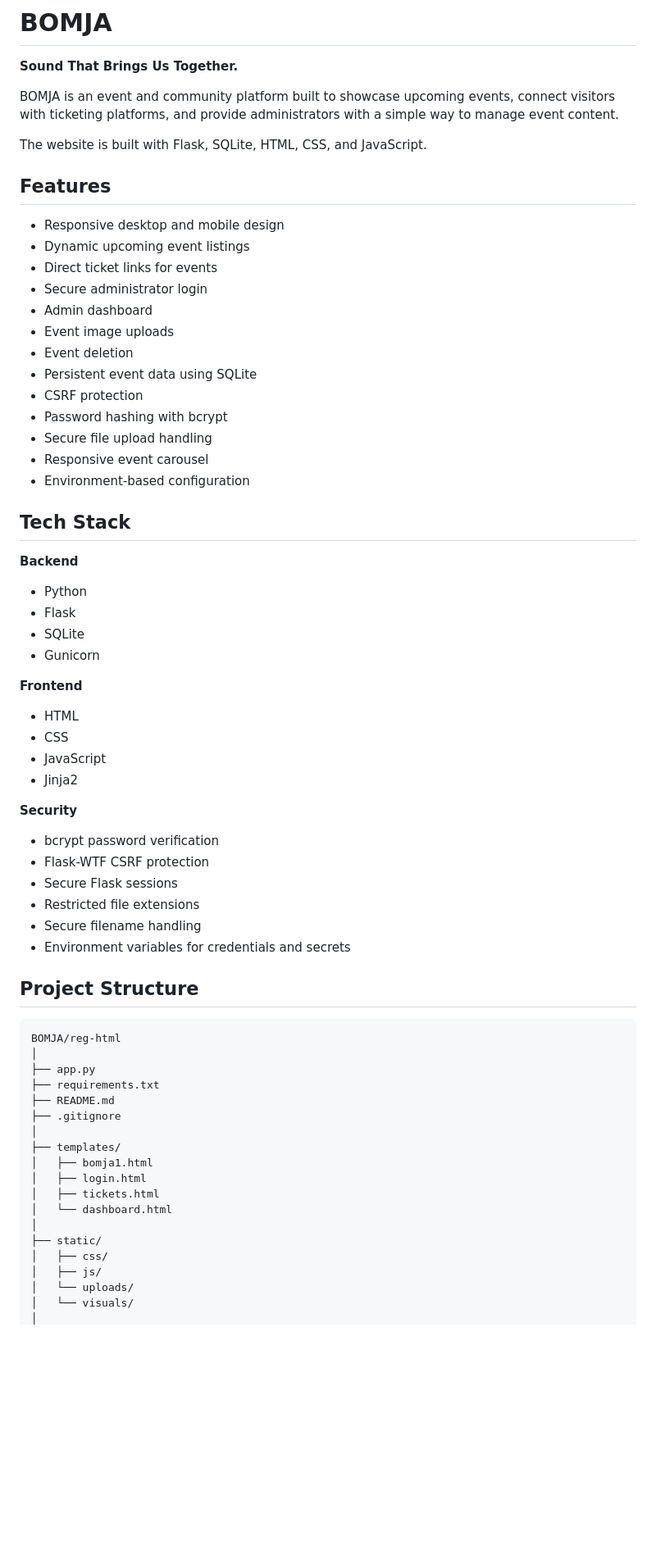
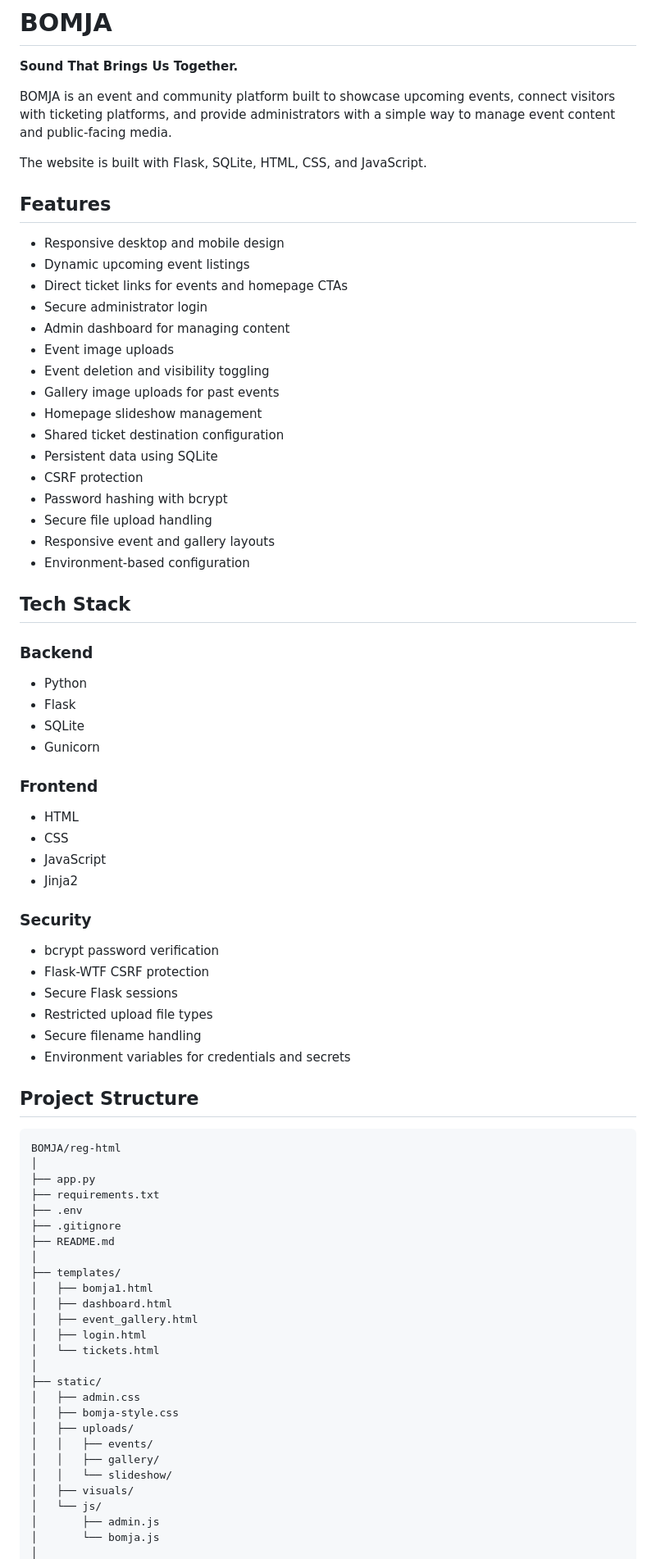
Before and after one commit to 3luko/BOMJA, a Markdown page: README.md, the part around one of its changes. Shown at 82% size. Drawn GitHub-style; blank space fills up the shorter version.

Commit message:
Enhance README with new features and structure
Updated README to include additional features, improved descriptions, and organized project structure.

```diff
--- a/README.md
+++ b/README.md
@@ -2,50 +2,53 @@
 
 **Sound That Brings Us Together.**
 
-BOMJA is an event and community platform built to showcase upcoming events, connect visitors with ticketing platforms, and provide administrators with a simple way to manage event content.
+BOMJA is an event and community platform built to showcase upcoming events, connect visitors with ticketing platforms, and provide administrators with a simple way to manage event content and public-facing media.
 
 The website is built with Flask, SQLite, HTML, CSS, and JavaScript.
 
 ## Features
 
-* Responsive desktop and mobile design
-* Dynamic upcoming event listings
-* Direct ticket links for events
-* Secure administrator login
-* Admin dashboard
-* Event image uploads
-* Event deletion
-* Persistent event data using SQLite
-* CSRF protection
-* Password hashing with bcrypt
-* Secure file upload handling
-* Responsive event carousel
-* Environment-based configuration
+- Responsive desktop and mobile design
+- Dynamic upcoming event listings
+- Direct ticket links for events and homepage CTAs
+- Secure administrator login
+- Admin dashboard for managing content
+- Event image uploads
+- Event deletion and visibility toggling
+- Gallery image uploads for past events
+- Homepage slideshow management
+- Shared ticket destination configuration
+- Persistent data using SQLite
+- CSRF protection
+- Password hashing with bcrypt
+- Secure file upload handling
+- Responsive event and gallery layouts
+- Environment-based configuration
 
 ## Tech Stack
 
-**Backend**
+### Backend
 
-* Python
-* Flask
-* SQLite
-* Gunicorn
+- Python
+- Flask
+- SQLite
+- Gunicorn
 
-**Frontend**
+### Frontend
 
-* HTML
-* CSS
-* JavaScript
-* Jinja2
+- HTML
+- CSS
+- JavaScript
+- Jinja2
 
-**Security**
+### Security
 
-* bcrypt password verification
-* Flask-WTF CSRF protection
-* Secure Flask sessions
-* Restricted file extensions
-* Secure filename handling
-* Environment variables for credentials and secrets
+- bcrypt password verification
+- Flask-WTF CSRF protection
+- Secure Flask sessions
+- Restricted upload file types
+- Secure filename handling
+- Environment variables for credentials and secrets
 
 ## Project Structure
 
@@ -54,18 +57,26 @@ BOMJA/reg-html
 │
 ├── app.py
 ├── requirements.txt
+├── .env
+├── .gitignore
 ├── README.md
-├── .gitignore
 │
 ├── templates/
 │   ├── bomja1.html
+│   ├── dashboard.html
+│   ├── event_gallery.html
 │   ├── login.html
-│   ├── tickets.html
-│   └── dashboard.html
+│   └── tickets.html
 │
 ├── static/
-│   ├── css/
-│   ├── js/
-│   └── uploads/
-│   └── visuals/
+│   ├── admin.css
+│   ├── bomja-style.css
+│   ├── uploads/
+│   │   ├── events/
+│   │   ├── gallery/
+│   │   └── slideshow/
+│   ├── visuals/
+│   └── js/
+│       ├── admin.js
+│       └── bomja.js
 │
```
Also changed, not shown: other parts of README.md (+81 -36 lines).
